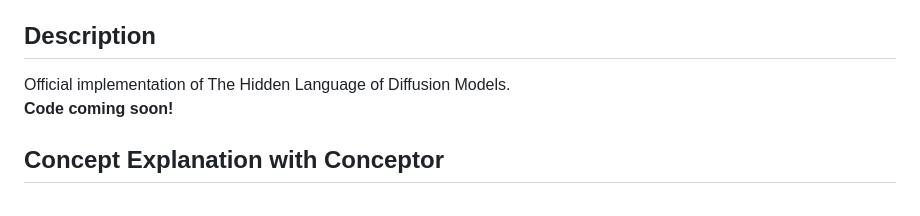
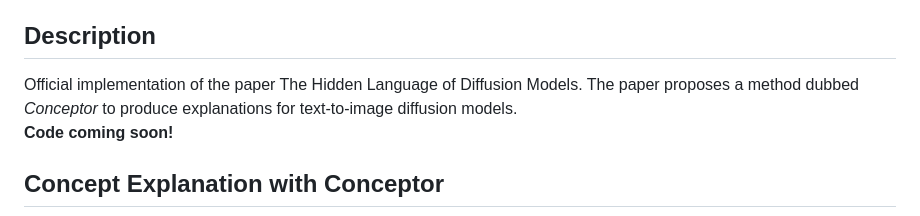
Before and after one commit to hila-chefer/Conceptor, a Markdown page: README.md, the part around the change. GitHub-like rendering.

```diff
--- a/README.md
+++ b/README.md
@@ -9,7 +9,7 @@
 > Text-to-image diffusion models have demonstrated an unparalleled ability to generate high-quality, diverse images from a textual concept (e.g., "a doctor", "love"). However, the internal process of mapping text to a rich visual representation remains an enigma. In this work, we tackle the challenge of understanding concept representations in text-to-image models by decomposing an input text prompt into a small set of interpretable elements. This is achieved by learning a pseudo-token that is a sparse weighted combination of tokens from the model's vocabulary, with the objective of reconstructing the images generated for the given concept. Applied over the state-of-the-art Stable Diffusion model, this decomposition reveals non-trivial and surprising structures in the representations of concepts. For example, we find that some concepts such as "a president" or "a composer" are dominated by specific instances (e.g., "Obama", "Biden") and their interpolations. Other concepts, such as "happiness" combine associated terms that can be concrete ("family", "laughter") or abstract ("friendship", "emotion"). In addition to peering into the inner workings of Stable Diffusion, our method also enables applications such as single-image decomposition to tokens, bias detection and mitigation, and semantic image manipulation.
 
 ## Description
-Official implementation of The Hidden Language of Diffusion Models.
+Official implementation of the paper The Hidden Language of Diffusion Models. The paper proposes a method dubbed <i>Conceptor</i> to produce explanations for text-to-image diffusion models.
  <br>
  <b>Code coming soon!</b>
 
```
